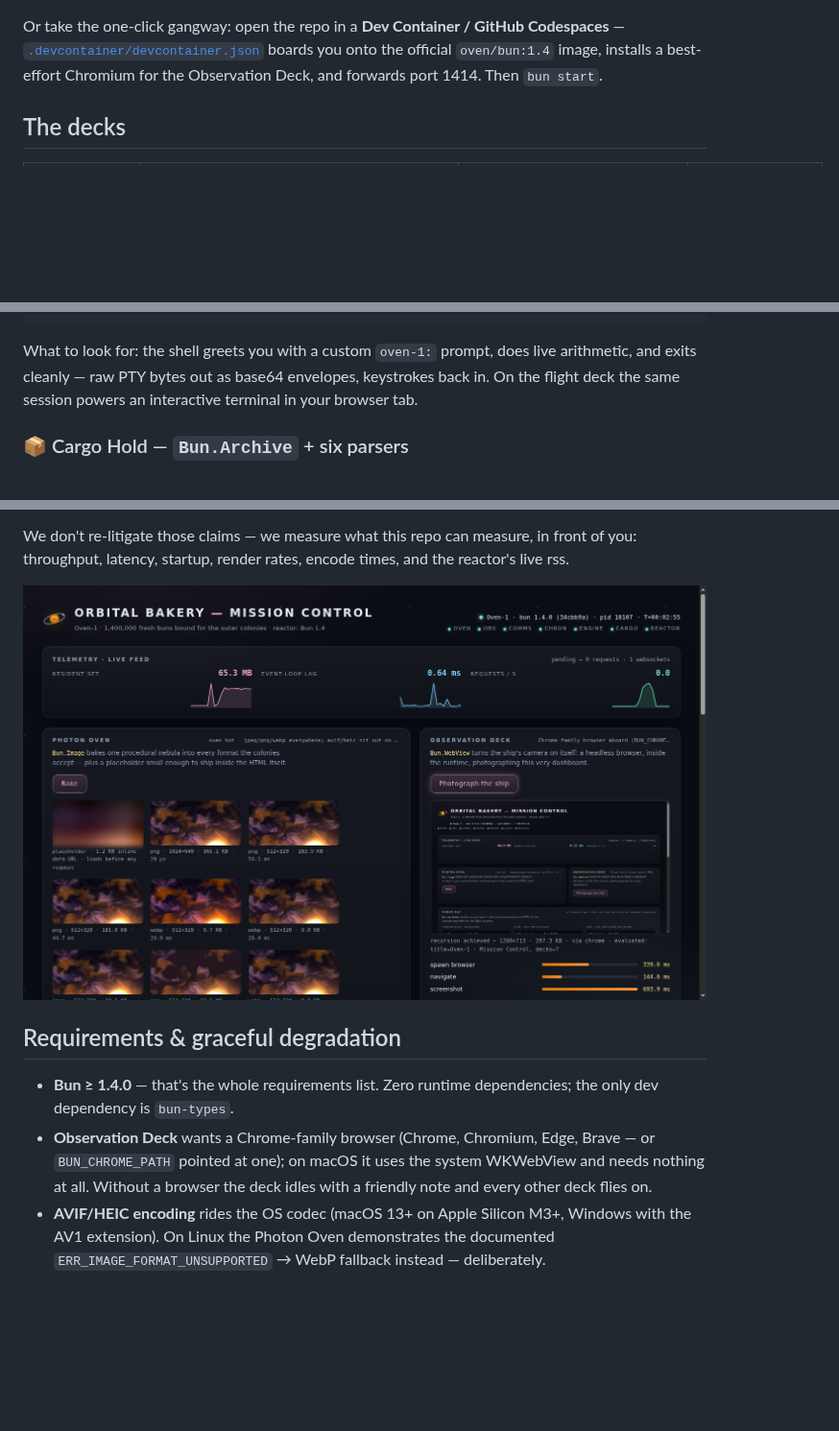
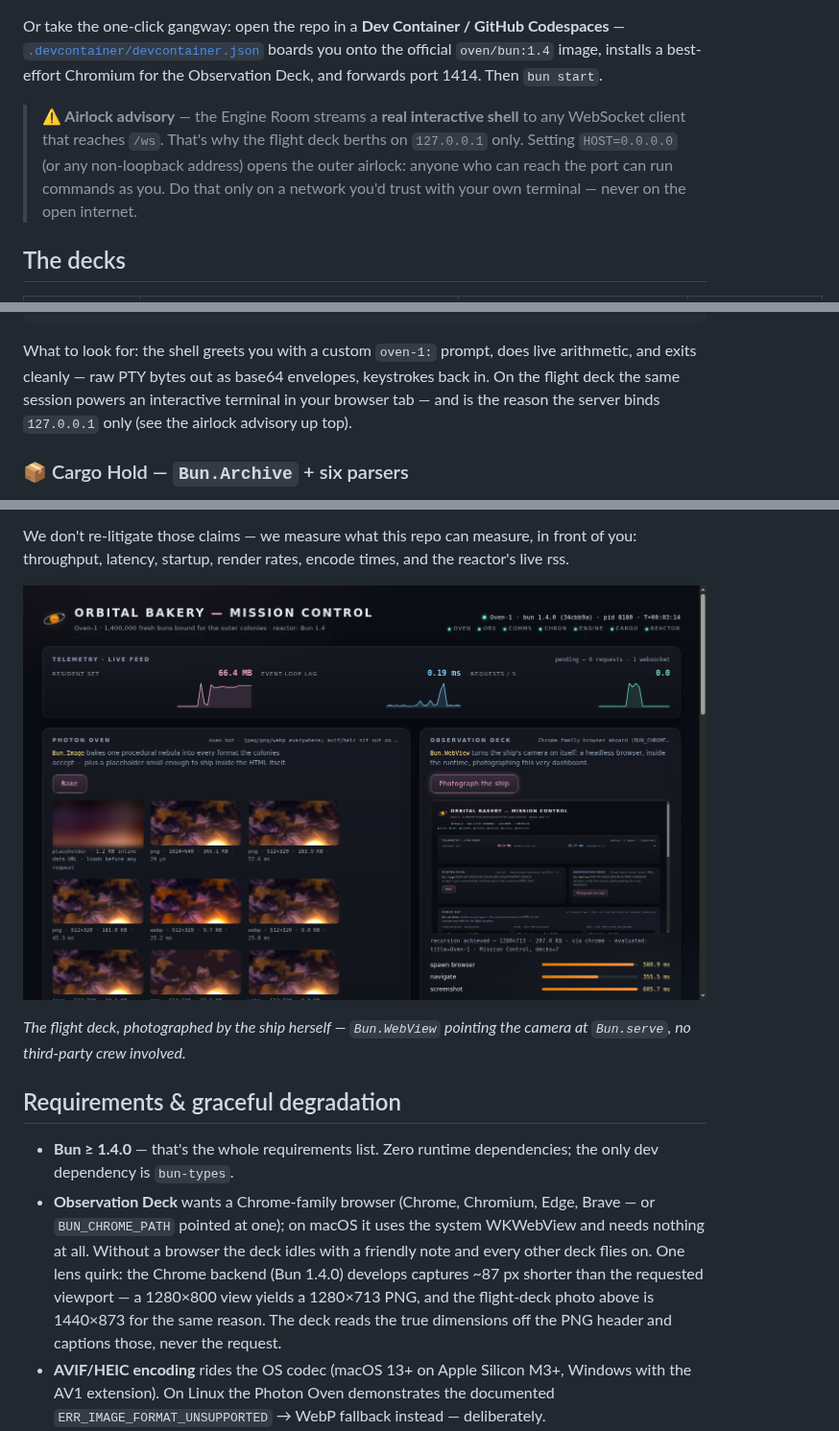
Before and after one commit to ubiquito/bun-demo, a Markdown page: README.md, 3 parts joined by grey strips. Shown at 96% size. GitHub-like rendering; pictures changed too: docs/flight-deck.png; blank space fills up the shorter version.

```diff
--- a/README.md
+++ b/README.md
@@ -28,6 +28,12 @@ Or take the one-click gangway: open the repo in a **Dev Container / GitHub Codes
 [`.devcontainer/devcontainer.json`](.devcontainer/devcontainer.json) boards you onto the
 official `oven/bun:1.4` image, installs a best-effort Chromium for the Observation Deck,
 and forwards port 1414. Then `bun start`.
+
+> **⚠️ Airlock advisory** — the Engine Room streams a **real interactive shell** to any
+> WebSocket client that reaches `/ws`. That's why the flight deck berths on
+> `127.0.0.1` only. Setting `HOST=0.0.0.0` (or any non-loopback address) opens the
+> outer airlock: anyone who can reach the port can run commands as you. Do that only
+> on a network you'd trust with your own terminal — never on the open internet.
 
 ## The decks
 
@@ -202,7 +208,8 @@ spawns, then wires the exact session the flight deck streams to the browser:
 
 What to look for: the shell greets you with a custom `oven-1:` prompt, does live arithmetic,
 and exits cleanly — raw PTY bytes out as base64 envelopes, keystrokes back in. On the
-flight deck the same session powers an interactive terminal in your browser tab.
+flight deck the same session powers an interactive terminal in your browser tab — and is
+the reason the server binds `127.0.0.1` only (see the airlock advisory up top).
 
 ### 📦 Cargo Hold — `Bun.Archive` + six parsers
 
@@ -299,6 +306,9 @@ you: throughput, latency, startup, render rates, encode times, and the reactor's
 
 ![Mission Control](docs/flight-deck.png)
 
+*The flight deck, photographed by the ship herself — `Bun.WebView` pointing the camera at
+`Bun.serve`, no third-party crew involved.*
+
 ## Requirements & graceful degradation
 
 - **Bun ≥ 1.4.0** — that's the whole requirements list. Zero runtime dependencies; the
@@ -306,7 +316,10 @@ you: throughput, latency, startup, render rates, encode times, and the reactor's
 - **Observation Deck** wants a Chrome-family browser (Chrome, Chromium, Edge, Brave — or
   `BUN_CHROME_PATH` pointed at one); on macOS it uses the system WKWebView and needs
   nothing at all. Without a browser the deck idles with a friendly note and every other
-  deck flies on.
+  deck flies on. One lens quirk: the Chrome backend (Bun 1.4.0) develops captures ~87 px
+  shorter than the requested viewport — a 1280×800 view yields a 1280×713 PNG, and the
+  flight-deck photo above is 1440×873 for the same reason. The deck reads the true
+  dimensions off the PNG header and captions those, never the request.
 - **AVIF/HEIC encoding** rides the OS codec (macOS 13+ on Apple Silicon M3+, Windows with
   the AV1 extension). On Linux the Photon Oven demonstrates the documented
   `ERR_IMAGE_FORMAT_UNSUPPORTED` → WebP fallback instead — deliberately.
```
Also changed, not shown: other parts of README.md (+1 -0 lines), docs/FLIGHTPLAN.md (+5 -2 lines), 11 other files.
